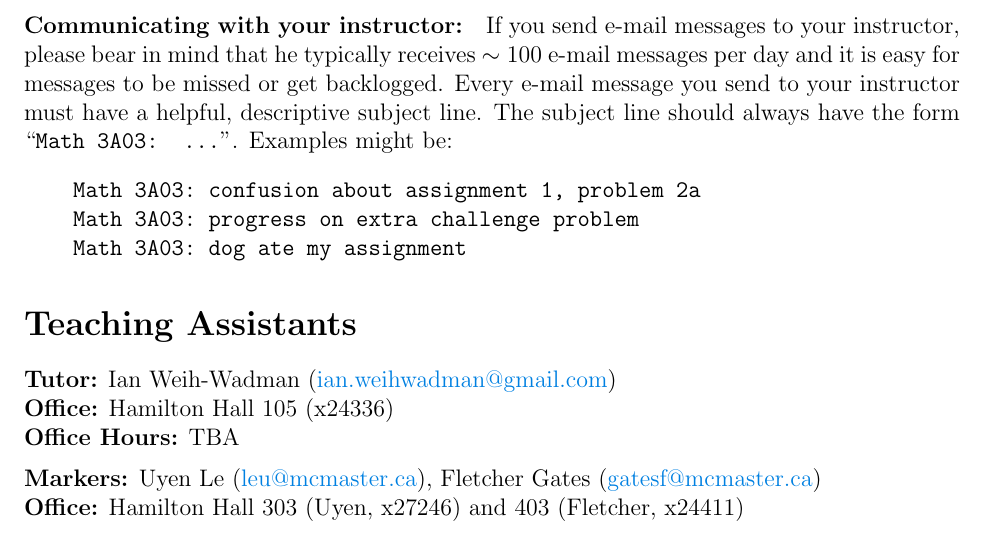
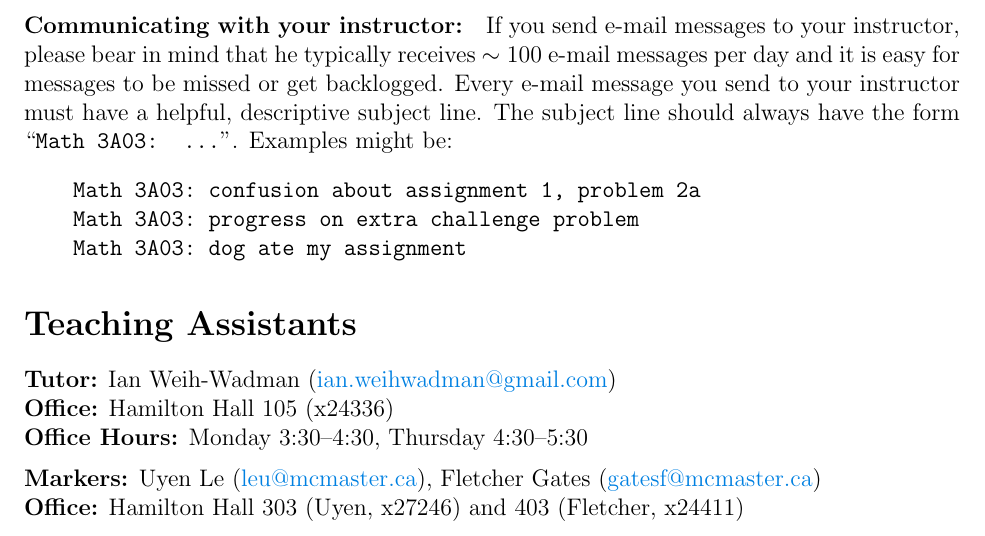
Before and after one commit to davidearn/math3a, a LaTeX document (handouts/3ainfo_2019.tex): part of page 1 of 7, cut so that both start at the same text. Compiled offline with pdfLaTeX.

Commit message:
Ian's office hours

```diff
--- a/handouts/3ainfo_2019.tex
+++ b/handouts/3ainfo_2019.tex
@@ -100,7 +100,7 @@
 
 \leftline{{\bf Tutor:} Ian Weih-Wadman (\emaillink{ian.weihwadman@gmail.com})}
 \leftline{{\bf Office:} Hamilton Hall 105 (x24336)}
-\leftline{{\bf Office Hours:} {TBA}}
+\leftline{{\bf Office Hours:} {Monday 3:30--4:30, Thursday 4:30--5:30}}
 %%\leftline{{\bf Office Hours:} {Tuesdays 2:30--3:20pm (3D priority) and Wednesdays, 10:30--11:20am (3A priority)}}
 \medskip
 \leftline{{\bf Markers:} {Uyen Le (\emaillink{leu@mcmaster.ca}), Fletcher Gates (\emaillink{gatesf@mcmaster.ca})}}
```
